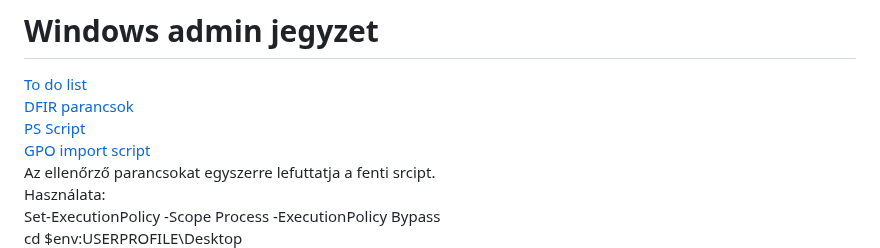
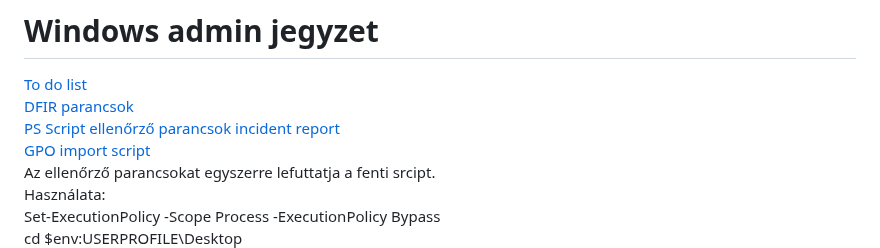
Before and after one commit to klicskoktm/klicskoktm.github.io, a Markdown page: windows.md, the part around the change. GitHub-like rendering.

```diff
--- a/windows.md
+++ b/windows.md
@@ -2,7 +2,7 @@
 
 [To do list](./to_do_list.pdf) <br>
 [DFIR parancsok](./DFIR.pdf) <br>
-[PS Script](./incident_report.ps1) <br>
+[PS Script ellenőrző parancsok incident report](./incident_report.ps1) <br>
 [GPO import script](./importGPOs.ps1) <br>
 Az ellenőrző parancsokat egyszerre lefuttatja a fenti srcipt. <br>
 Használata:<br>
```
